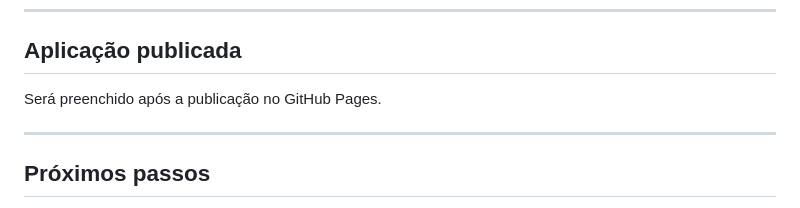
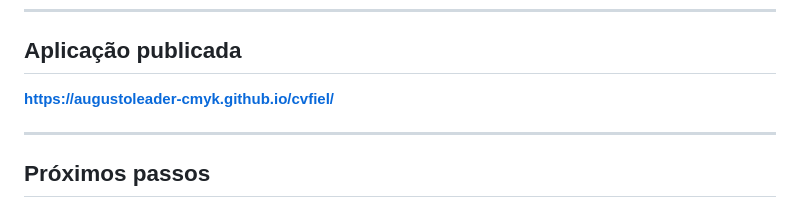
Before and after one commit to augustoleader-cmyk/cvfiel, a Markdown page: README.md, the part around the change. Rendered like a GitHub page.

Commit message:
docs: adiciona link da aplicacao publicada

```diff
--- a/README.md
+++ b/README.md
@@ -337,7 +337,7 @@ As capturas em `evidencias/` documentam:
 
 ## Aplicação publicada
 
-Será preenchido após a publicação no GitHub Pages.
+**https://augustoleader-cmyk.github.io/cvfiel/**
 
 ---
 
```
